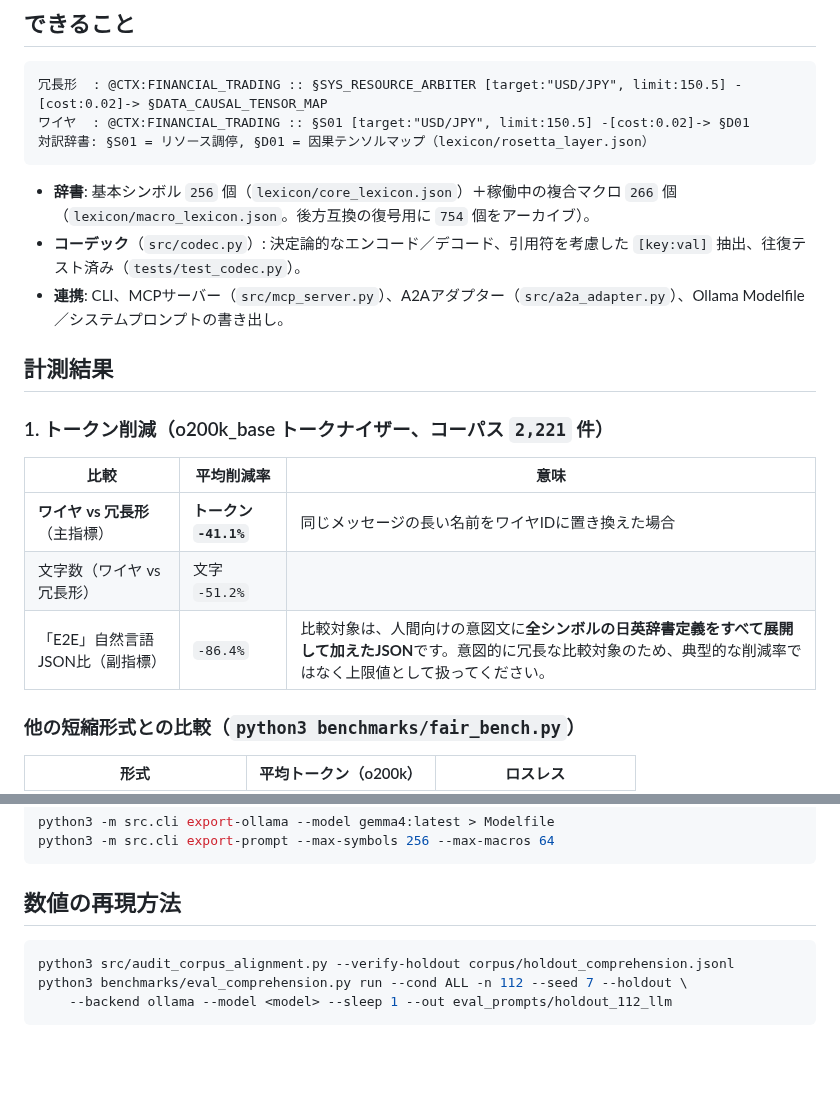
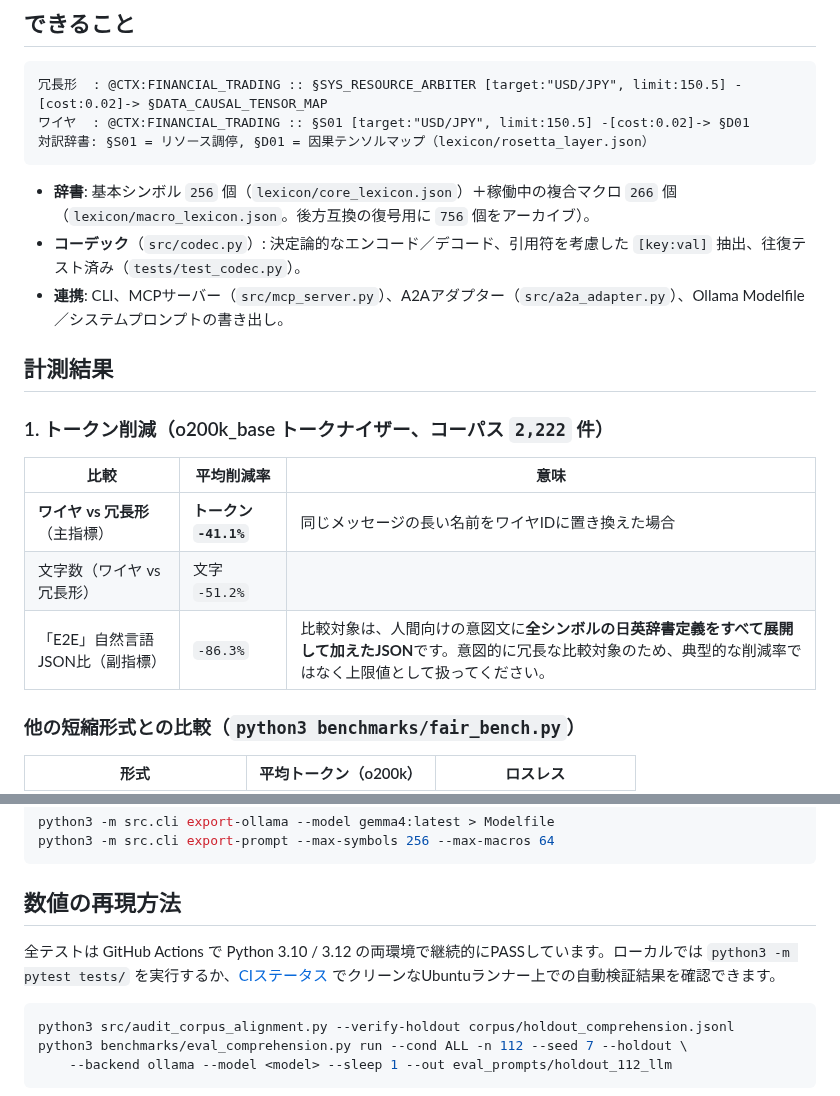
Before and after one commit to PhenoX-AI-Alliance/TOAI-elegant-lang, a Markdown page: README.ja.md, 2 parts joined by grey strips. Rendered like a GitHub page; blank space fills up the shorter version.

Commit message:
docs: add CI badge and reproducibility note to README (EN/JA)

````diff
--- a/README.ja.md
+++ b/README.ja.md
@@ -19,19 +21,19 @@
 対訳辞書: §S01 = リソース調停, §D01 = 因果テンソルマップ（lexicon/rosetta_layer.json）
 ```
 
-- **辞書**: 基本シンボル `256` 個（`lexicon/core_lexicon.json`）＋稼働中の複合マクロ `266` 個（`lexicon/macro_lexicon.json`。後方互換の復号用に `754` 個をアーカイブ）。
+- **辞書**: 基本シンボル `256` 個（`lexicon/core_lexicon.json`）＋稼働中の複合マクロ `266` 個（`lexicon/macro_lexicon.json`。後方互換の復号用に `756` 個をアーカイブ）。
 - **コーデック**（`src/codec.py`）: 決定論的なエンコード／デコード、引用符を考慮した `[key:val]` 抽出、往復テスト済み（`tests/test_codec.py`）。
 - **連携**: CLI、MCPサーバー（`src/mcp_server.py`）、A2Aアダプター（`src/a2a_adapter.py`）、Ollama Modelfile／システムプロンプトの書き出し。
 
 ## 計測結果
 
-### 1. トークン削減（o200k_base トークナイザー、コーパス `2,221` 件）
+### 1. トークン削減（o200k_base トークナイザー、コーパス `2,222` 件）
 
 | 比較 | 平均削減率 | 意味 |
 |---|---|---|
 | **ワイヤ vs 冗長形**（主指標） | **トークン `-41.1%`** | 同じメッセージの長い名前をワイヤIDに置き換えた場合 |
 | 文字数（ワイヤ vs 冗長形） | 文字 `-51.2%` | |
-| 「E2E」自然言語JSON比（副指標） | `-86.4%` | 比較対象は、人間向けの意図文に**全シンボルの日英辞書定義をすべて展開して加えたJSON**です。意図的に冗長な比較対象のため、典型的な削減率ではなく上限値として扱ってください。 |
+| 「E2E」自然言語JSON比（副指標） | `-86.3%` | 比較対象は、人間向けの意図文に**全シンボルの日英辞書定義をすべて展開して加えたJSON**です。意図的に冗長な比較対象のため、典型的な削減率ではなく上限値として扱ってください。 |
 
 ### 他の短縮形式との比較（`python3 benchmarks/fair_bench.py`）
 
@@ -110,6 +112,8 @@ python3 -m src.cli export-prompt --max-symbols 256 --max-macros 64
 
 ## 数値の再現方法
 
+全テストは GitHub Actions で Python 3.10 / 3.12 の両環境で継続的にPASSしています。ローカルでは `python3 -m pytest tests/` を実行するか、[CIステータス](https://github.com/PhenoX-AI-Alliance/TOAI-elegant-lang/actions/workflows/ci.yml) でクリーンなUbuntuランナー上での自動検証結果を確認できます。
+
 ```bash
 python3 src/audit_corpus_alignment.py --verify-holdout corpus/holdout_comprehension.jsonl
 python3 benchmarks/eval_comprehension.py run --cond ALL -n 112 --seed 7 --holdout \
````
Also changed, not shown: other parts of README.ja.md (+3 -1 lines), README.md (+7 -5 lines).
